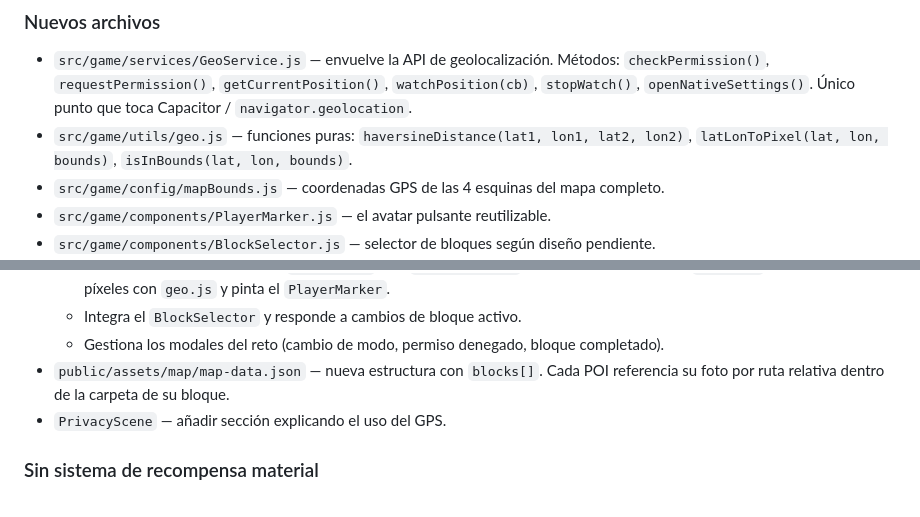
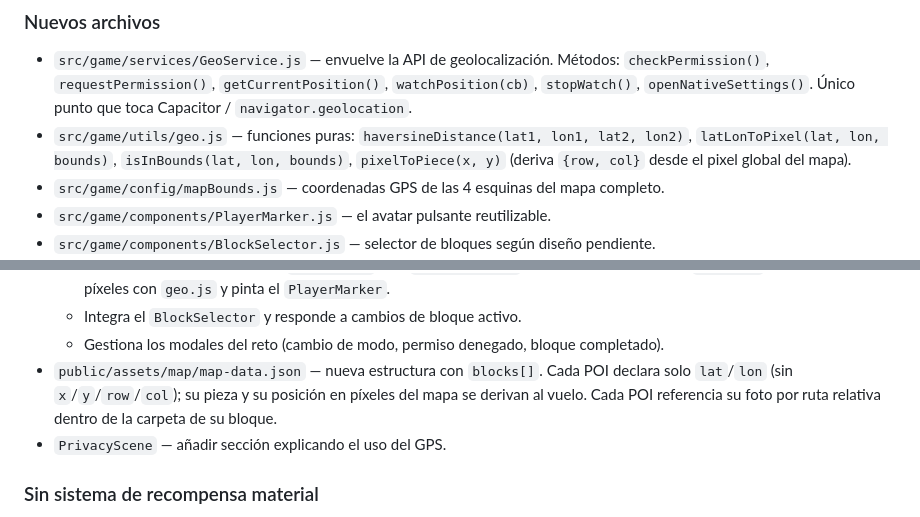
Before and after one commit to Luisao82/minijuego, a Markdown page: docs/reto-gps.md, 2 parts joined by grey strips. GitHub-like rendering.

```diff
--- a/docs/reto-gps.md
+++ b/docs/reto-gps.md
@@ -244,7 +259,9 @@ Tres botones estilo pixel art (con la tipografía consistente del juego):
   toca Capacitor / `navigator.geolocation`.
 - `src/game/utils/geo.js` — funciones puras:
   `haversineDistance(lat1, lon1, lat2, lon2)`,
-  `latLonToPixel(lat, lon, bounds)`, `isInBounds(lat, lon, bounds)`.
+  `latLonToPixel(lat, lon, bounds)`, `isInBounds(lat, lon, bounds)`,
+  `pixelToPiece(x, y)` (deriva `{row, col}` desde el pixel global del
+  mapa).
 - `src/game/config/mapBounds.js` — coordenadas GPS de las 4 esquinas del
   mapa completo.
 - `src/game/components/PlayerMarker.js` — el avatar pulsante reutilizable.
@@ -282,8 +299,9 @@ Tres botones estilo pixel art (con la tipografía consistente del juego):
   - Gestiona los modales del reto (cambio de modo, permiso denegado,
     bloque completado).
 - `public/assets/map/map-data.json` — nueva estructura con `blocks[]`. Cada
-  POI referencia su foto por ruta relativa dentro de la carpeta de su
-  bloque.
+  POI declara solo `lat`/`lon` (sin `x`/`y`/`row`/`col`); su pieza y su
+  posición en píxeles del mapa se derivan al vuelo. Cada POI referencia su
+  foto por ruta relativa dentro de la carpeta de su bloque.
 - `PrivacyScene` — añadir sección explicando el uso del GPS.
 
 ### Sin sistema de recompensa material
```
Also changed, not shown: other parts of docs/reto-gps.md (+96 -46 lines).
